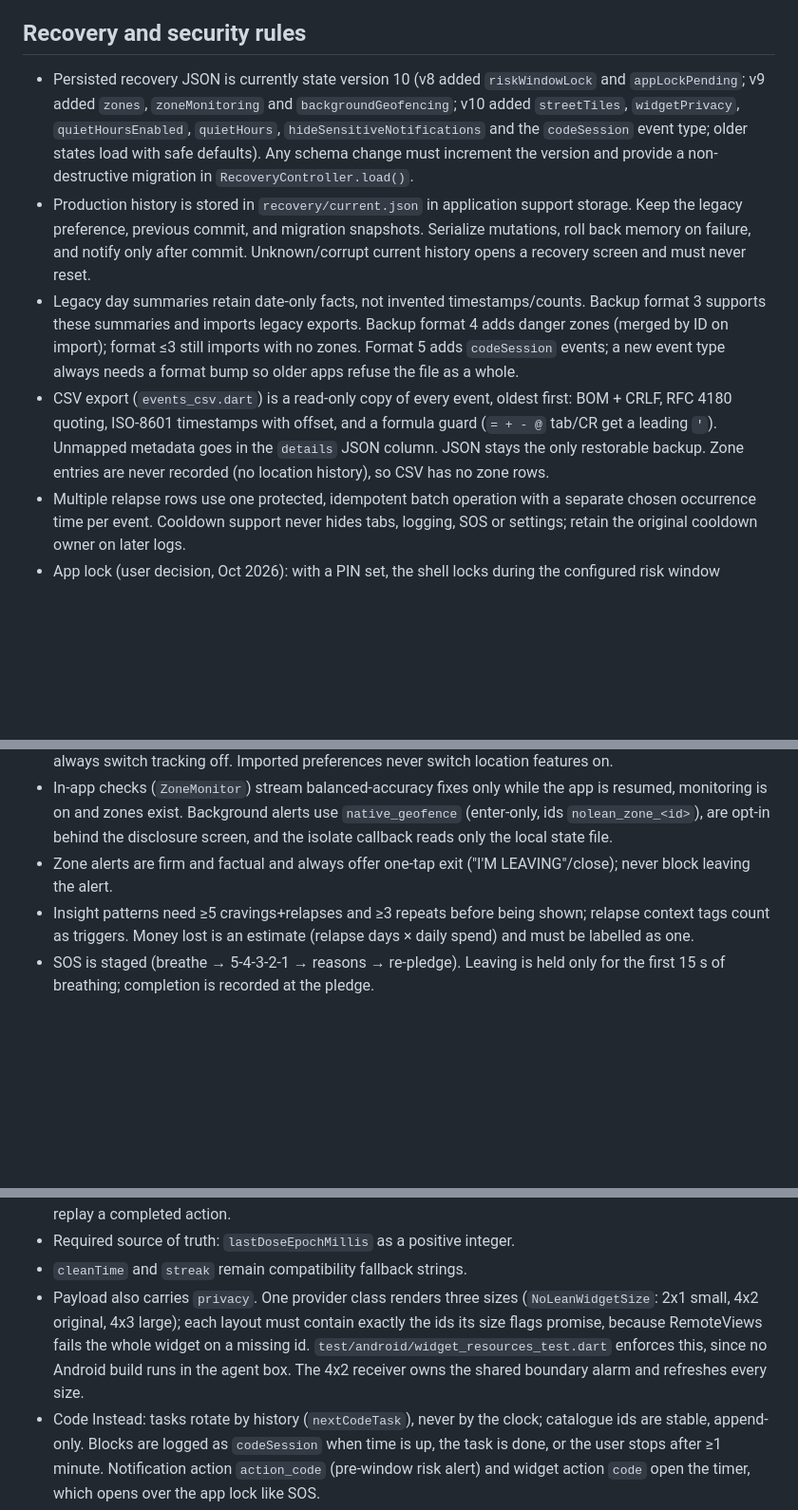
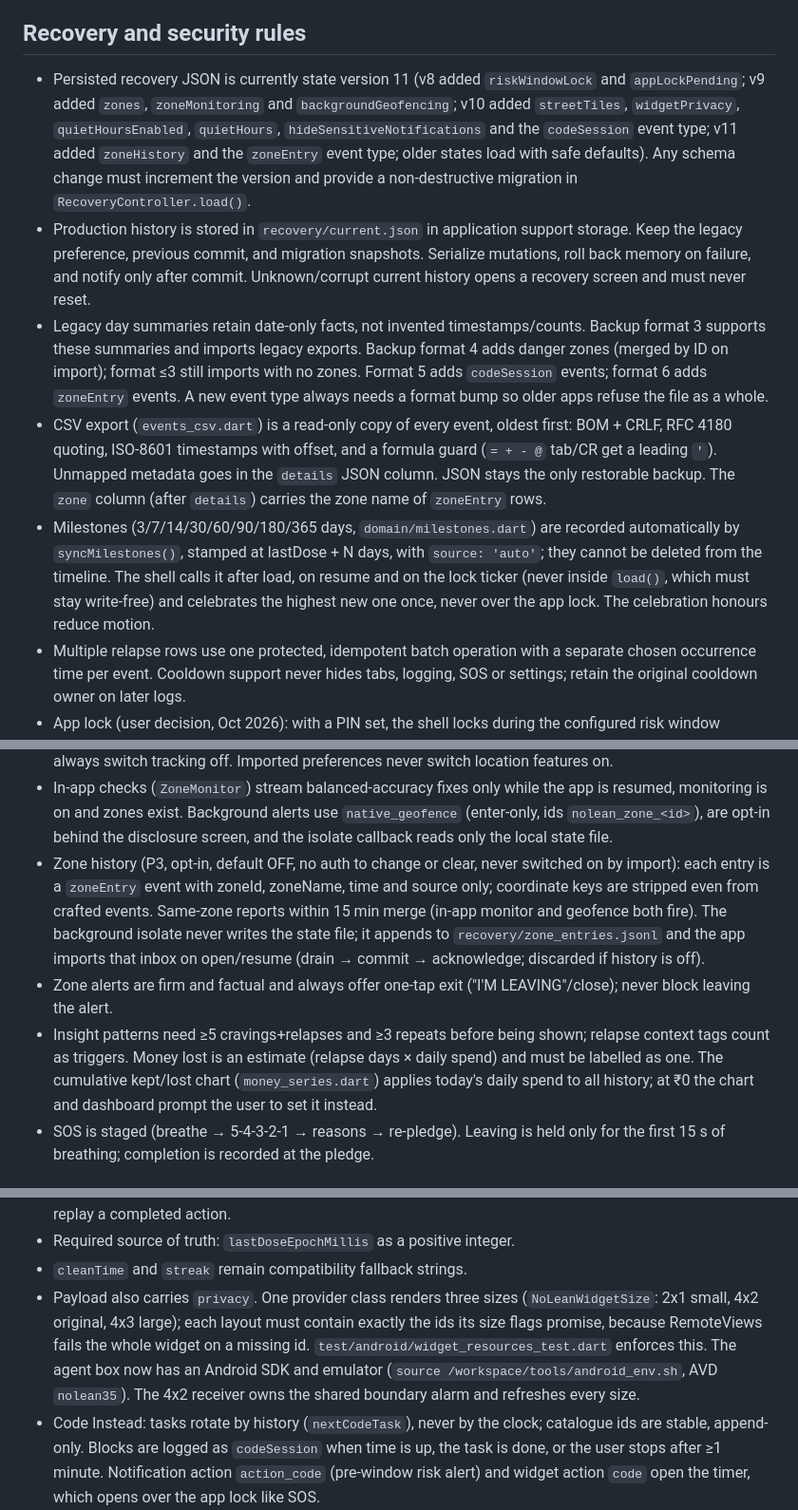
Before and after one commit to abhranilp1998/no-lean-system, a Markdown page: memory.md, 3 parts joined by grey strips. Shown at 95% size. Drawn GitHub-style; blank space fills up the shorter version.

Commit message:
Record P3 contracts in agent memory

```diff
--- a/memory.md
+++ b/memory.md
@@ -31,11 +31,12 @@ Read it before changing code.
 
 ## Recovery and security rules
 
-- Persisted recovery JSON is currently state version 10 (v8 added
+- Persisted recovery JSON is currently state version 11 (v8 added
   `riskWindowLock` and `appLockPending`; v9 added `zones`, `zoneMonitoring`
   and `backgroundGeofencing`; v10 added `streetTiles`, `widgetPrivacy`,
   `quietHoursEnabled`, `quietHours`, `hideSensitiveNotifications` and the
-  `codeSession` event type; older states load with safe defaults). Any schema change must
+  `codeSession` event type; v11 added `zoneHistory` and the `zoneEntry`
+  event type; older states load with safe defaults). Any schema change must
   increment the version and provide a non-destructive migration in
   `RecoveryController.load()`.
 - Production history is stored in `recovery/current.json` in application support
@@ -45,13 +46,20 @@ Read it before changing code.
 - Legacy day summaries retain date-only facts, not invented timestamps/counts.
   Backup format 3 supports these summaries and imports legacy exports.
   Backup format 4 adds danger zones (merged by ID on import); format ≤3 still
-  imports with no zones. Format 5 adds `codeSession` events; a new event type
-  always needs a format bump so older apps refuse the file as a whole.
+  imports with no zones. Format 5 adds `codeSession` events; format 6 adds
+  `zoneEntry` events. A new event type always needs a format bump so older
+  apps refuse the file as a whole.
 - CSV export (`events_csv.dart`) is a read-only copy of every event, oldest
   first: BOM + CRLF, RFC 4180 quoting, ISO-8601 timestamps with offset, and a
   formula guard (`= + - @` tab/CR get a leading `'`). Unmapped metadata goes in
-  the `details` JSON column. JSON stays the only restorable backup. Zone
-  entries are never recorded (no location history), so CSV has no zone rows.
+  the `details` JSON column. JSON stays the only restorable backup. The
+  `zone` column (after `details`) carries the zone name of `zoneEntry` rows.
+- Milestones (3/7/14/30/60/90/180/365 days, `domain/milestones.dart`) are
+  recorded automatically by `syncMilestones()`, stamped at lastDose + N days,
+  with `source: 'auto'`; they cannot be deleted from the timeline. The shell
+  calls it after load, on resume and on the lock ticker (never inside
+  `load()`, which must stay write-free) and celebrates the highest new one
+  once, never over the app lock. The celebration honours reduce motion.
 - Multiple relapse rows use one protected, idempotent batch operation with a
   separate chosen occurrence time per event. Cooldown support never hides tabs,
   logging, SOS or settings; retain the original cooldown owner on later logs.
@@ -107,11 +115,20 @@ Read it before changing code.
   app is resumed, monitoring is on and zones exist. Background alerts use
   `native_geofence` (enter-only, ids `nolean_zone_<id>`), are opt-in behind the
   disclosure screen, and the isolate callback reads only the local state file.
+- Zone history (P3, opt-in, default OFF, no auth to change or clear, never
+  switched on by import): each entry is a `zoneEntry` event with zoneId,
+  zoneName, time and source only; coordinate keys are stripped even from
+  crafted events. Same-zone reports within 15 min merge (in-app monitor and
+  geofence both fire). The background isolate never writes the state file;
+  it appends to `recovery/zone_entries.jsonl` and the app imports that inbox
+  on open/resume (drain → commit → acknowledge; discarded if history is off).
 - Zone alerts are firm and factual and always offer one-tap exit ("I'M
   LEAVING"/close); never block leaving the alert.
 - Insight patterns need ≥5 cravings+relapses and ≥3 repeats before being
   shown; relapse context tags count as triggers. Money lost is an estimate
-  (relapse days × daily spend) and must be labelled as one.
+  (relapse days × daily spend) and must be labelled as one. The cumulative
+  kept/lost chart (`money_series.dart`) applies today's daily spend to all
+  history; at ₹0 the chart and dashboard prompt the user to set it instead.
 - SOS is staged (breathe → 5-4-3-2-1 → reasons → re-pledge). Leaving is held
   only for the first 15 s of breathing; completion is recorded at the pledge.
 
@@ -150,7 +167,8 @@ Read it before changing code.
   (`NoLeanWidgetSize`: 2x1 small, 4x2 original, 4x3 large); each layout must
   contain exactly the ids its size flags promise, because RemoteViews fails the
   whole widget on a missing id. `test/android/widget_resources_test.dart`
-  enforces this, since no Android build runs in the agent box. The 4x2
+  enforces this. The agent box now has an Android SDK and emulator
+  (`source /workspace/tools/android_env.sh`, AVD `nolean35`). The 4x2
   receiver owns the shared boundary alarm and refreshes every size.
 - Code Instead: tasks rotate by history (`nextCodeTask`), never by the clock;
   catalogue ids are stable, append-only. Blocks are logged as `codeSession`
```
